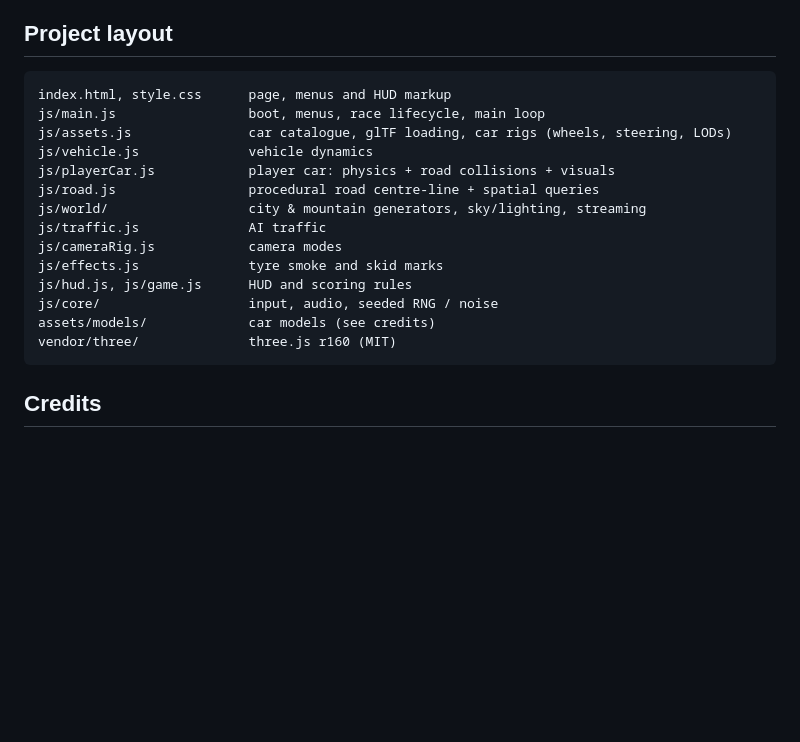
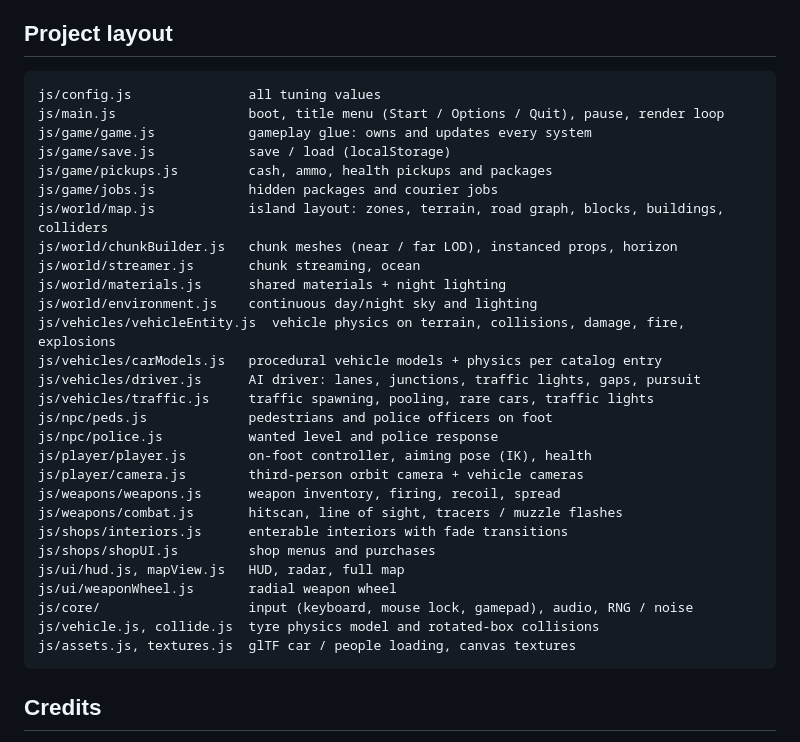
Before and after one commit to Hello-819/City-race, a Markdown page: README.md, the part around one of its changes. Rendered like a GitHub page; blank space fills up the shorter version.

Commit message:
Update README for the open-world game
Co-Authored-By: Claude Opus 5.5 <noreply@anthropic.com>
Claude-Session: https://claude.ai/code/session_01LYJqMXwVzgJ6WG7DGiQ29u

````diff
--- a/README.md
+++ b/README.md
@@ -81,20 +78,34 @@ Then open http://localhost:8000. It also works as-is on GitHub Pages.
 ## Project layout
 
 ```
-index.html, style.css      page, menus and HUD markup
-js/main.js                 boot, menus, race lifecycle, main loop
-js/assets.js               car catalogue, glTF loading, car rigs (wheels, steering, LODs)
-js/vehicle.js              vehicle dynamics
-js/playerCar.js            player car: physics + road collisions + visuals
-js/road.js                 procedural road centre-line + spatial queries
-js/world/                  city & mountain generators, sky/lighting, streaming
-js/traffic.js              AI traffic
-js/cameraRig.js            camera modes
-js/effects.js              tyre smoke and skid marks
-js/hud.js, js/game.js      HUD and scoring rules
-js/core/                   input, audio, seeded RNG / noise
-assets/models/             car models (see credits)
-vendor/three/              three.js r160 (MIT)
+js/config.js               all tuning values
+js/main.js                 boot, title menu (Start / Options / Quit), pause, render loop
+js/game/game.js            gameplay glue: owns and updates every system
+js/game/save.js            save / load (localStorage)
+js/game/pickups.js         cash, ammo, health pickups and packages
+js/game/jobs.js            hidden packages and courier jobs
+js/world/map.js            island layout: zones, terrain, road graph, blocks, buildings, colliders
+js/world/chunkBuilder.js   chunk meshes (near / far LOD), instanced props, horizon
+js/world/streamer.js       chunk streaming, ocean
+js/world/materials.js      shared materials + night lighting
+js/world/environment.js    continuous day/night sky and lighting
+js/vehicles/vehicleEntity.js  vehicle physics on terrain, collisions, damage, fire, explosions
+js/vehicles/carModels.js   procedural vehicle models + physics per catalog entry
+js/vehicles/driver.js      AI driver: lanes, junctions, traffic lights, gaps, pursuit
+js/vehicles/traffic.js     traffic spawning, pooling, rare cars, traffic lights
+js/npc/peds.js             pedestrians and police officers on foot
+js/npc/police.js           wanted level and police response
+js/player/player.js        on-foot controller, aiming pose (IK), health
+js/player/camera.js        third-person orbit camera + vehicle cameras
+js/weapons/weapons.js      weapon inventory, firing, recoil, spread
+js/weapons/combat.js       hitscan, line of sight, tracers / muzzle flashes
+js/shops/interiors.js      enterable interiors with fade transitions
+js/shops/shopUI.js         shop menus and purchases
+js/ui/hud.js, mapView.js   HUD, radar, full map
+js/ui/weaponWheel.js       radial weapon wheel
+js/core/                   input (keyboard, mouse lock, gamepad), audio, RNG / noise
+js/vehicle.js, collide.js  tyre physics model and rotated-box collisions
+js/assets.js, textures.js  glTF car / people loading, canvas textures
 ```
 
 ## Credits
````
Also changed, not shown: other parts of README.md (+58 -61 lines).
